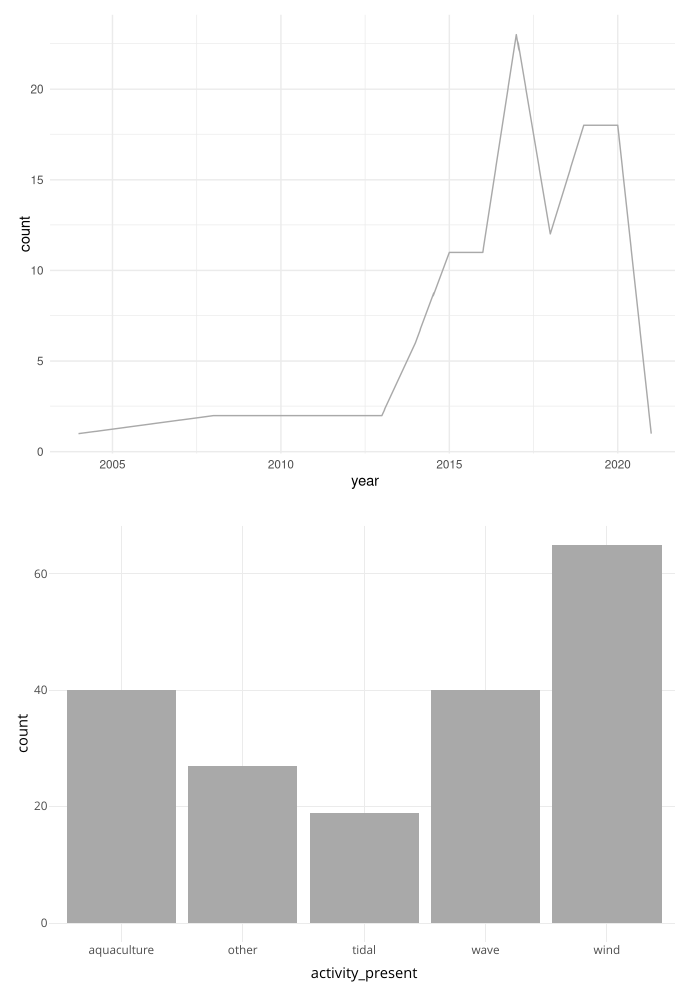
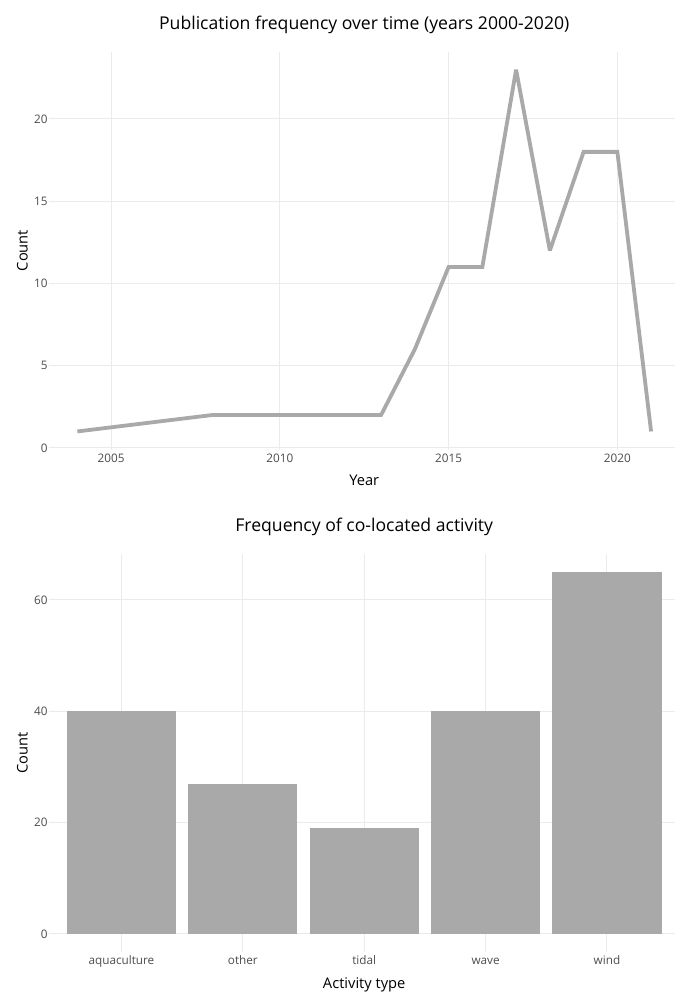
Before and after one commit to samanthachen414/synthesis_colocation, an R Markdown document (code/inital_viz.Rmd): the page in a window 1100 px wide, from 460 px down. Rendered offline with R 4.5, knitr and Pandoc, with nearby package versions; some code elsewhere in the file could not run offline.

Commit message:
updating line graph with orphans

````diff
--- a/code/inital_viz.Rmd
+++ b/code/inital_viz.Rmd
@@ -91,9 +92,15 @@ types_tidy <- types %>%
 ```{r}
 # count of publications over time
 
-ggplot(data = data_sub, aes(x = year, y = count)) +
-  geom_line(color = "darkgray") +
-  theme_minimal()
+g1 <- ggplot(data = data_sub, aes(x = year, y = count)) +
+  geom_line(color = "darkgray", size = 1) +
+  labs(x = "Year",
+       y = "Count",
+       title = "Publication frequency over time (years 2000-2020)") +
+  theme_minimal() +
+  theme(plot.title = element_text(hjust = 0.5))
+
+ggplotly(g1)
 ```
 
 ```{r}
@@ -101,8 +108,12 @@ ggplot(data = data_sub, aes(x = year, y = count)) +
 ### this needs to be fixed so that the data are in descending order. Not sure whats wrong
 
 g2 <- ggplot(data = types_tidy, aes(x = activity_present, y = count)) +
-  geom_col(fill = "darkgray")+
-  theme_minimal()
+  geom_col(fill = "darkgray") +
+  labs(x = "Activity type",
+       y = "Count",
+         title = "Frequency of co-located activity") +
+  theme_minimal() +
+  theme(plot.title = element_text(hjust = 0.5))
 
 ggplotly(g2)
 ```
````
Also changed, not shown: code/inital_viz.Rmd (13 more changed lines).
